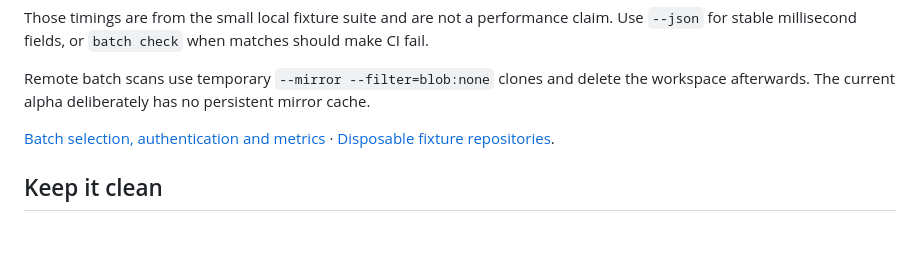
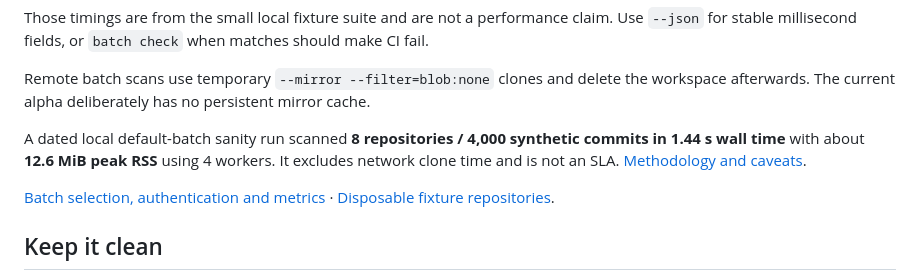
Before and after one commit to IamAngusU/ByeClaude, a Markdown page: README.md, the part around the change. Drawn GitHub-style; blank space fills up the shorter version.

Commit message:
Surface measured batch metrics

```diff
--- a/README.md
+++ b/README.md
@@ -140,6 +140,8 @@ timing      32ms wall · <1ms prepare sum · 97ms scan sum
 Those timings are from the small local fixture suite and are not a performance claim. Use `--json` for stable millisecond fields, or `batch check` when matches should make CI fail.
 
 Remote batch scans use temporary `--mirror --filter=blob:none` clones and delete the workspace afterwards. The current alpha deliberately has no persistent mirror cache.
+
+A dated local default-batch sanity run scanned **8 repositories / 4,000 synthetic commits in 1.44 s wall time** with about **12.6 MiB peak RSS** using 4 workers. It excludes network clone time and is not an SLA. [Methodology and caveats](docs/performance.md#default-batch-development-measurement).
 
 [Batch selection, authentication and metrics](docs/batch.md) · [Disposable fixture repositories](docs/fixtures.md).
 
```
